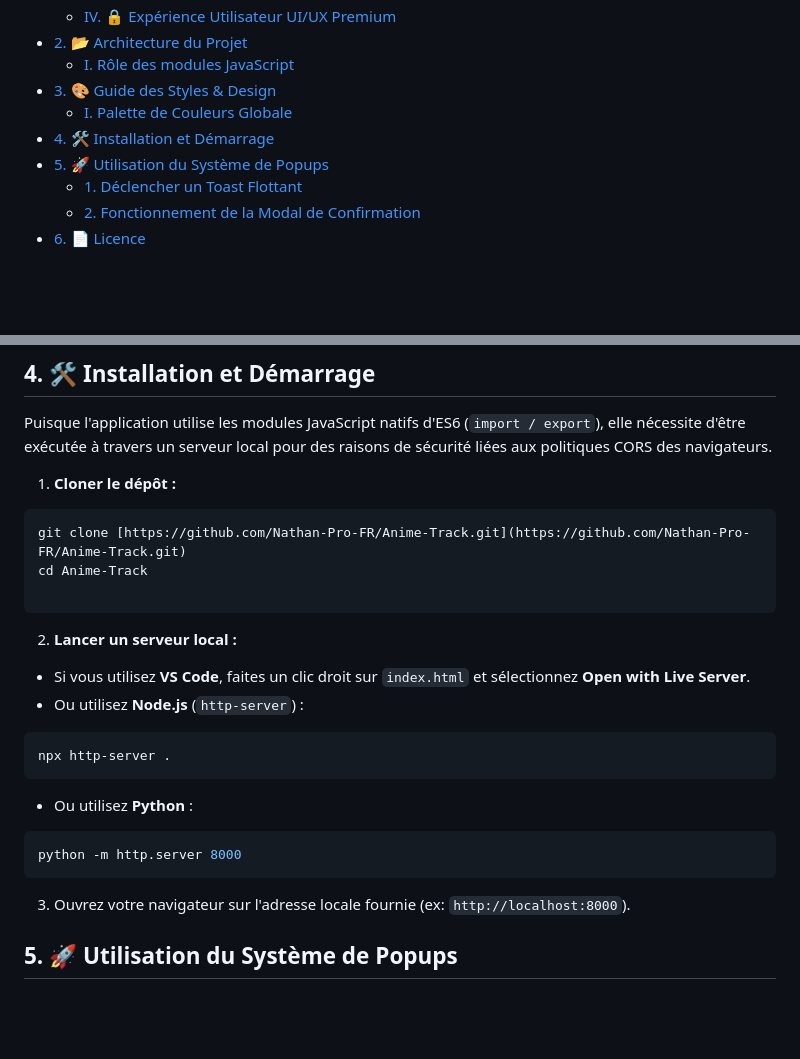
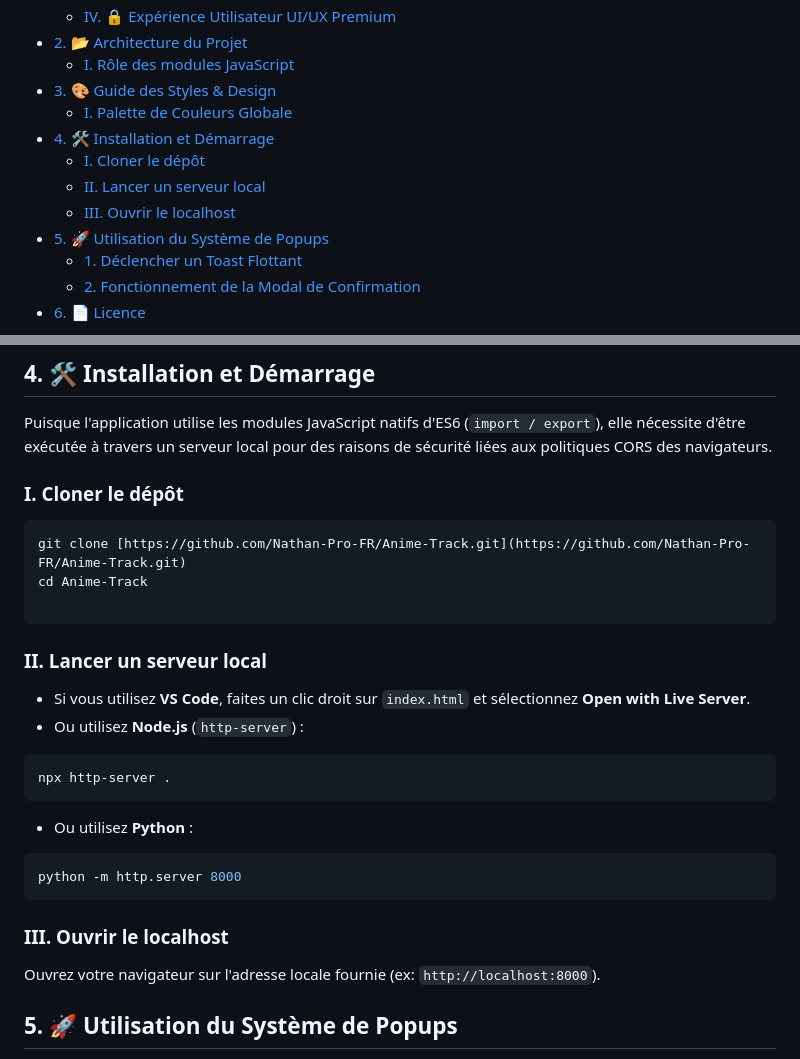
Before and after one commit to Nathan-Pro-FR/Anime-Track, a Markdown page: README.md, 2 parts joined by grey strips. Rendered like a GitHub page; blank space fills up the shorter version.

Commit message:
Enhance installation instructions in README
Added detailed steps for cloning the repository, starting a local server, and opening localhost in the installation section.

````diff
--- a/README.md
+++ b/README.md
@@ -19,6 +19,9 @@ Une application web moderne, fluide et performante pour gérer, trier et suivre
 * [3. 🎨 Guide des Styles & Design](#3--guide-des-styles--design)
   * [I. Palette de Couleurs Globale](#i-palette-de-couleurs-globale)
 * [4. 🛠️ Installation et Démarrage](#4--installation-et-démarrage)
+  * [I. Cloner le dépôt](#i-cloner-le-dépôt)
+  * [II. Lancer un serveur local](#ii-lancer-un-serveur-local)
+  * [III. Ouvrir le localhost](#iii--ouvrir-le-localhost)
 * [5. 🚀 Utilisation du Système de Popups](#5--utilisation-du-système-de-popups)
   * [1. Déclencher un Toast Flottant](#1-déclencher-un-toast-flottant)
   * [2. Fonctionnement de la Modal de Confirmation](#2-fonctionnement-de-la-modal-de-confirmation)
@@ -89,7 +92,7 @@ L'interface repose sur une architecture CSS moderne utilisant massivement les **
 
 Puisque l'application utilise les modules JavaScript natifs d'ES6 (`import / export`), elle nécessite d'être exécutée à travers un serveur local pour des raisons de sécurité liées aux politiques CORS des navigateurs.
 
-1. **Cloner le dépôt :**
+### I. Cloner le dépôt
 
 ```bash
 git clone [https://github.com/Nathan-Pro-FR/Anime-Track.git](https://github.com/Nathan-Pro-FR/Anime-Track.git)
@@ -97,7 +100,7 @@ cd Anime-Track
 
 ```
 
-2. **Lancer un serveur local :**
+### II. Lancer un serveur local
 
 * Si vous utilisez **VS Code**, faites un clic droit sur `index.html` et sélectionnez **Open with Live Server**.
 * Ou utilisez **Node.js** (`http-server`) :
@@ -110,7 +113,8 @@ npx http-server .
 python -m http.server 8000
 ```
 
-3. Ouvrez votre navigateur sur l'adresse locale fournie (ex: `http://localhost:8000`).
+### III. Ouvrir le localhost
+Ouvrez votre navigateur sur l'adresse locale fournie (ex: `http://localhost:8000`).
 
 
 ## 5. 🚀 Utilisation du Système de Popups
````
